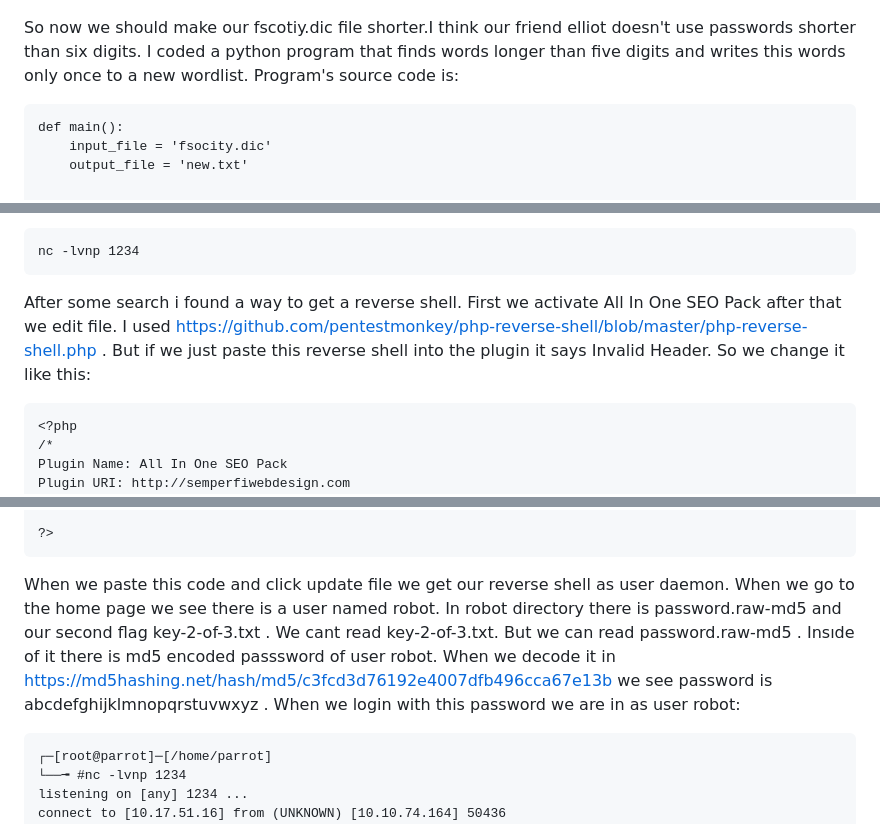
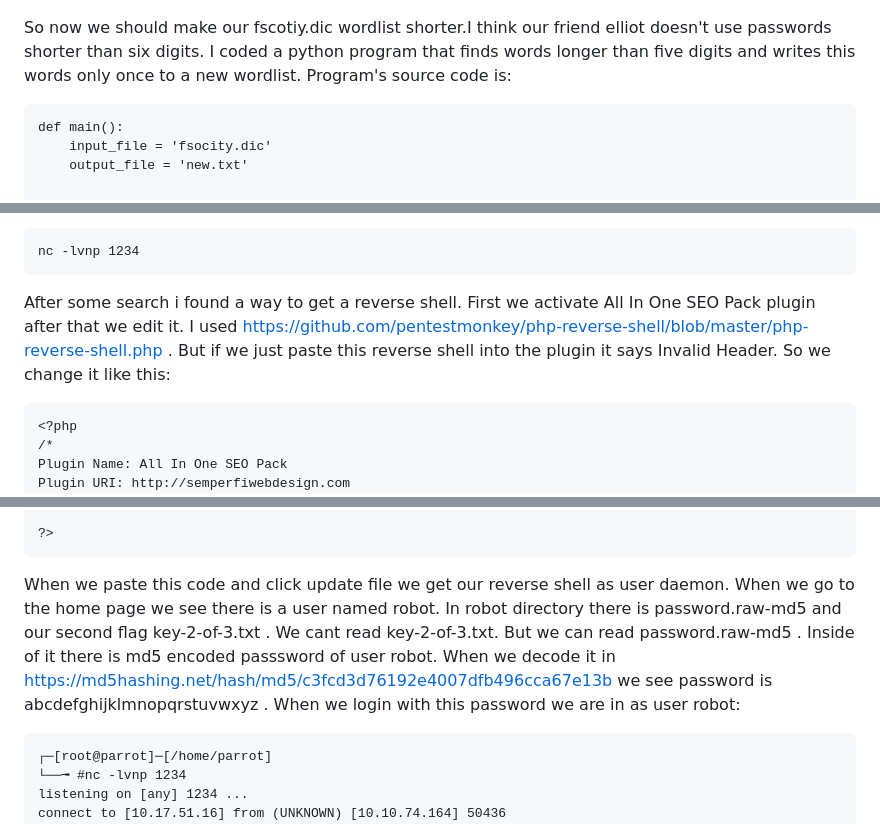
Before and after one commit to muhammedkayag/TryHackMe-MrRobot-WriteUp, a Markdown page: mrrobot.md, 3 parts joined by grey strips. GitHub-like rendering.

```diff
--- a/mrrobot.md
+++ b/mrrobot.md
@@ -236,7 +236,7 @@ So there is a useful flaw in the site it says the invalid usernames. We see ther
 
 
 
-So now we should make our fscotiy.dic file shorter.I think our friend elliot doesn't use passwords shorter than six digits. I coded a python program that finds words longer than five digits and writes this words only once to a new wordlist. Program's source code is:
+So now we should make our fscotiy.dic wordlist shorter.I think our friend elliot doesn't use passwords shorter than six digits. I coded a python program that finds words longer than five digits and writes this words only once to a new wordlist. Program's source code is:
 
 
 
@@ -325,7 +325,7 @@ nc -lvnp 1234
 
 
 
-After some search i found a way to get a reverse shell. First we activate All In One SEO Pack after that we edit file. I used https://github.com/pentestmonkey/php-reverse-shell/blob/master/php-reverse-shell.php . But if we just paste this reverse shell into the plugin it says Invalid Header. So we change it like this:
+After some search i found a way to get a reverse shell. First we activate All In One SEO Pack plugin after that we edit it. I used https://github.com/pentestmonkey/php-reverse-shell/blob/master/php-reverse-shell.php . But if we just paste this reverse shell into the plugin it says Invalid Header. So we change it like this:
 
 
 
@@ -557,7 +557,7 @@ function printit ($string) {
 
 
 
-When we paste this code and click update file we get our reverse shell as user daemon. When we go to the home page we see there is a user named robot. In robot directory there is password.raw-md5 and our second flag key-2-of-3.txt . We cant read key-2-of-3.txt. But we can read  password.raw-md5 . Insıde of it there is md5 encoded passsword of user robot. When we decode it in https://md5hashing.net/hash/md5/c3fcd3d76192e4007dfb496cca67e13b  we see password is abcdefghijklmnopqrstuvwxyz . When we login with this password we are in as user robot:
+When we paste this code and click update file we get our reverse shell as user daemon. When we go to the home page we see there is a user named robot. In robot directory there is password.raw-md5 and our second flag key-2-of-3.txt . We cant read key-2-of-3.txt. But we can read  password.raw-md5 . Inside of it there is md5 encoded passsword of user robot. When we decode it in https://md5hashing.net/hash/md5/c3fcd3d76192e4007dfb496cca67e13b  we see password is abcdefghijklmnopqrstuvwxyz . When we login with this password we are in as user robot:
 
 
 
```
